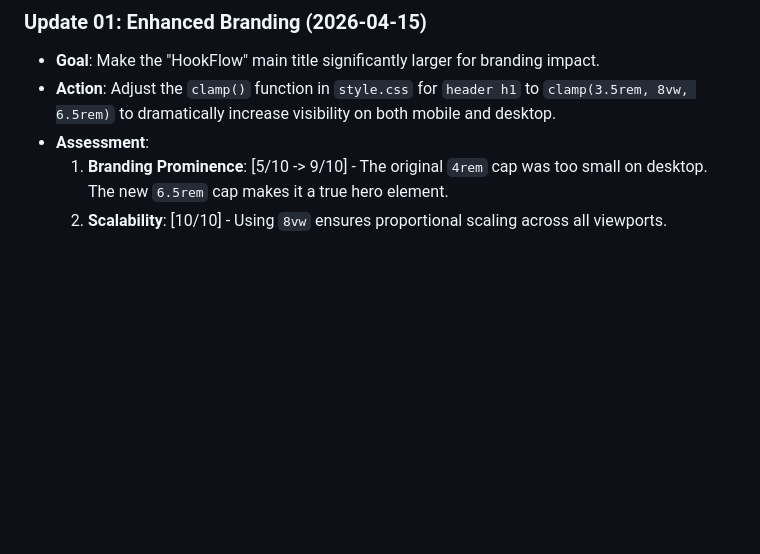
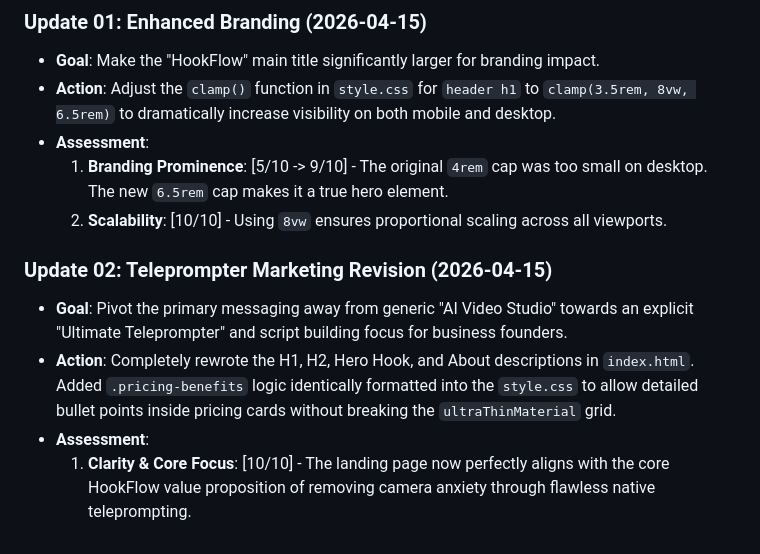
Before and after one commit to anextvid-boop/HookFlow-Webpage, a Markdown page: plans/01_master_build_plan.md, the part around the change. Drawn GitHub-style; blank space fills up the shorter version.

Commit message:
docs: sync master build plan with phase 3 marketing copy revisions

```diff
--- a/plans/01_master_build_plan.md
+++ b/plans/01_master_build_plan.md
@@ -78,3 +78,9 @@ Once files are validated, the codebase is strictly pushed to the repository abov
 - **Assessment**:
     1. **Branding Prominence**: [5/10 -> 9/10] - The original `4rem` cap was too small on desktop. The new `6.5rem` cap makes it a true hero element.
     2. **Scalability**: [10/10] - Using `8vw` ensures proportional scaling across all viewports.
+
+### Update 02: Teleprompter Marketing Revision (2026-04-15)
+- **Goal**: Pivot the primary messaging away from generic "AI Video Studio" towards an explicit "Ultimate Teleprompter" and script building focus for business founders.
+- **Action**: Completely rewrote the H1, H2, Hero Hook, and About descriptions in `index.html`. Added `.pricing-benefits` logic identically formatted into the `style.css` to allow detailed bullet points inside pricing cards without breaking the `ultraThinMaterial` grid.
+- **Assessment**:
+    1. **Clarity & Core Focus**: [10/10] - The landing page now perfectly aligns with the core HookFlow value proposition of removing camera anxiety through flawless native teleprompting.
```
